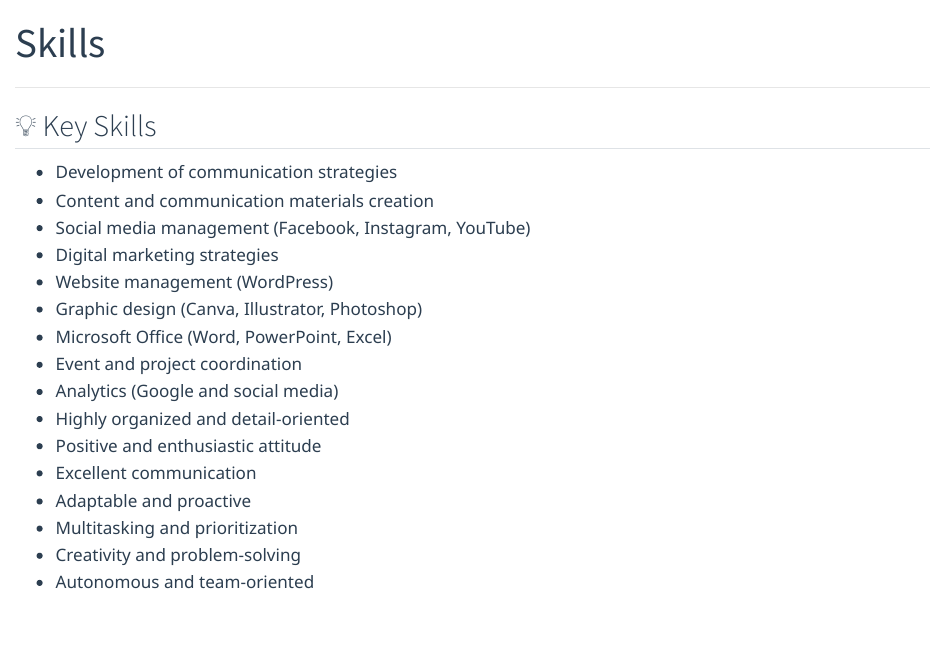
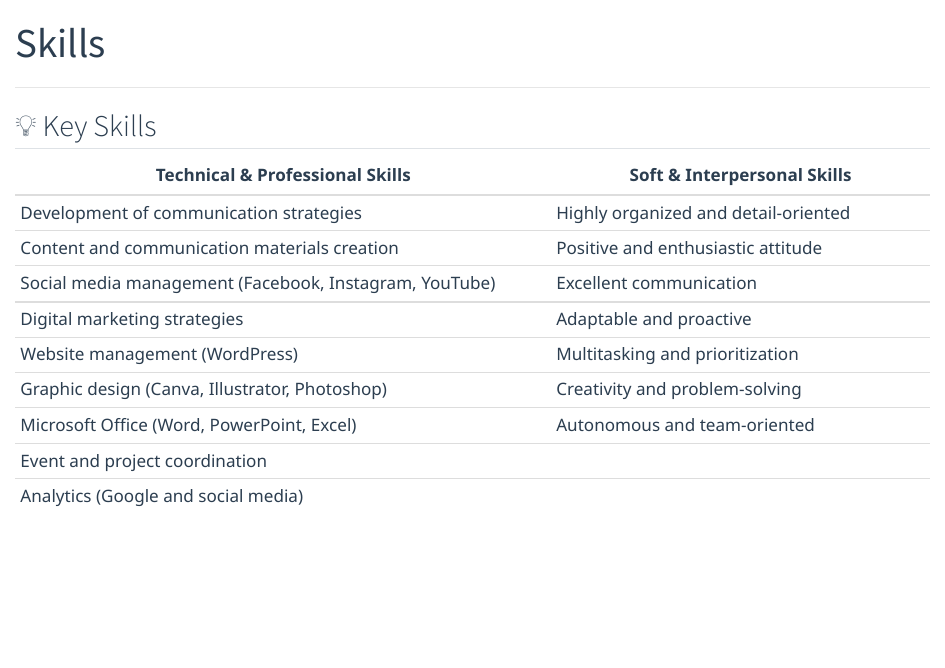
Before and after one commit to chermen495/carolina-portfolio-site, a Quarto document (skills.qmd): the page in a window 1100 px wide, from its top. Rendered offline with R 4.5, knitr and Pandoc in place of Quarto, with nearby package versions.

Commit message:
ultimo cambio

```diff
--- a/skills.qmd
+++ b/skills.qmd
@@ -8,22 +8,14 @@ title: "Skills"
 
 ## 💡 Key Skills {#skills}
 
-- Development of communication strategies
-- Content and communication materials creation
-- Social media management (Facebook, Instagram, YouTube)
-- Digital marketing strategies
-- Website management (WordPress)
-- Graphic design (Canva, Illustrator, Photoshop)
-- Microsoft Office (Word, PowerPoint, Excel)
-- Event and project coordination
-- Analytics (Google and social media)
-- Highly organized and detail-oriented
-- Positive and enthusiastic attitude
-- Excellent communication
-- Adaptable and proactive
-- Multitasking and prioritization
-- Creativity and problem-solving
-- Autonomous and team-oriented  <br><br><br><br>
-
-
----
+| **Technical & Professional Skills**                               | **Soft & Interpersonal Skills**              |
+|------------------------------------------------------------------|----------------------------------------------|
+| Development of communication strategies                          | Highly organized and detail-oriented         |
+| Content and communication materials creation                     | Positive and enthusiastic attitude           |
+| Social media management (Facebook, Instagram, YouTube)           | Excellent communication                      |
+| Digital marketing strategies                                     | Adaptable and proactive                      |
+| Website management (WordPress)                                   | Multitasking and prioritization              |
+| Graphic design (Canva, Illustrator, Photoshop)                   | Creativity and problem-solving               |
+| Microsoft Office (Word, PowerPoint, Excel)                       | Autonomous and team-oriented                 |
+| Event and project coordination                                   |                                              |
+| Analytics (Google and social media)                              |                                              |
```
Also changed, not shown: .quarto/idx/skills.qmd.json, docs/search.json, 1 other file.
